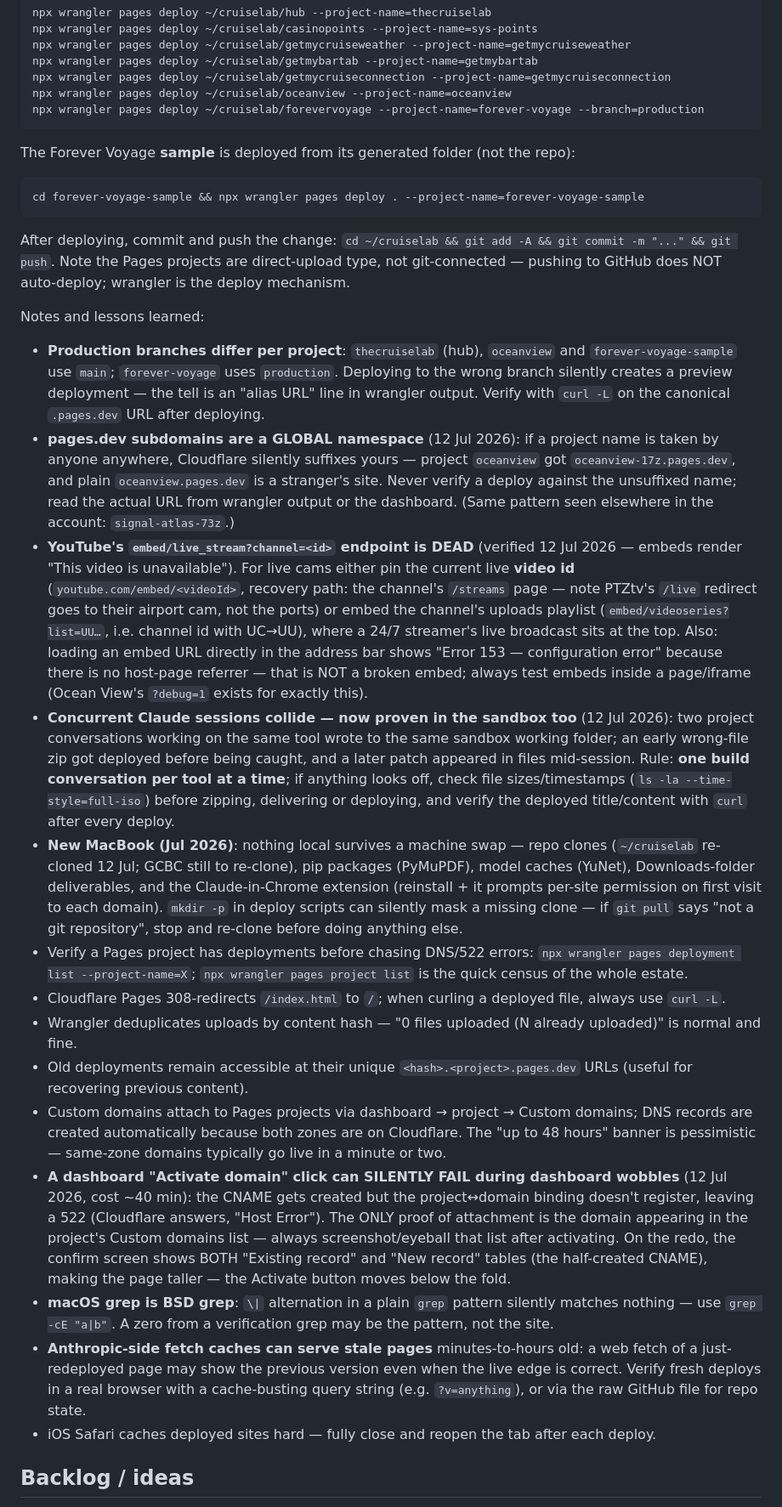
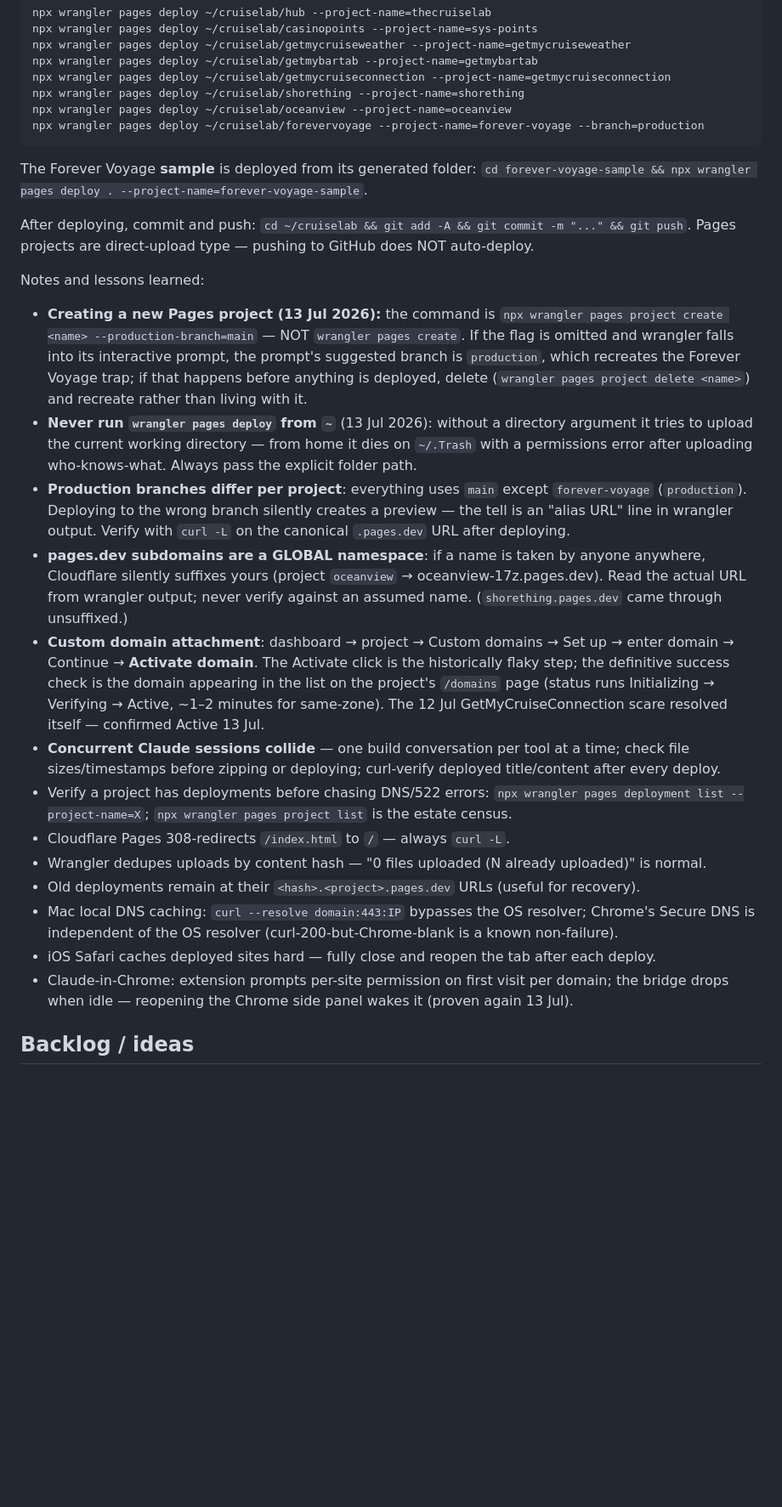
Before and after one commit to sbrodie1978/thecruiselab, a Markdown page: docs/cruiselab-master-context.md, the part around one of its changes. Shown at 85% size. Drawn GitHub-style; blank space fills up the shorter version.

````diff
--- a/docs/cruiselab-master-context.md
+++ b/docs/cruiselab-master-context.md
@@ -144,33 +167,29 @@ npx wrangler pages deploy ~/cruiselab/casinopoints --project-name=sys-points
 npx wrangler pages deploy ~/cruiselab/getmycruiseweather --project-name=getmycruiseweather
 npx wrangler pages deploy ~/cruiselab/getmybartab --project-name=getmybartab
 npx wrangler pages deploy ~/cruiselab/getmycruiseconnection --project-name=getmycruiseconnection
+npx wrangler pages deploy ~/cruiselab/shorething --project-name=shorething
 npx wrangler pages deploy ~/cruiselab/oceanview --project-name=oceanview
 npx wrangler pages deploy ~/cruiselab/forevervoyage --project-name=forever-voyage --branch=production
 ```
 
-The Forever Voyage **sample** is deployed from its generated folder (not the repo):
+The Forever Voyage **sample** is deployed from its generated folder: `cd forever-voyage-sample && npx wrangler pages deploy . --project-name=forever-voyage-sample`.
 
-```bash
-cd forever-voyage-sample && npx wrangler pages deploy . --project-name=forever-voyage-sample
-```
-
-After deploying, commit and push the change: `cd ~/cruiselab && git add -A && git commit -m "..." && git push`. Note the Pages projects are direct-upload type, not git-connected — pushing to GitHub does NOT auto-deploy; wrangler is the deploy mechanism.
+After deploying, commit and push: `cd ~/cruiselab && git add -A && git commit -m "..." && git push`. Pages projects are direct-upload type — pushing to GitHub does NOT auto-deploy.
 
 Notes and lessons learned:
-- **Production branches differ per project**: `thecruiselab` (hub), `oceanview` and `forever-voyage-sample` use `main`; `forever-voyage` uses `production`. Deploying to the wrong branch silently creates a preview deployment — the tell is an "alias URL" line in wrangler output. Verify with `curl -L` on the canonical `.pages.dev` URL after deploying.
-- **pages.dev subdomains are a GLOBAL namespace** (12 Jul 2026): if a project name is taken by anyone anywhere, Cloudflare silently suffixes yours — project `oceanview` got `oceanview-17z.pages.dev`, and plain `oceanview.pages.dev` is a stranger's site. Never verify a deploy against the unsuffixed name; read the actual URL from wrangler output or the dashboard. (Same pattern seen elsewhere in the account: `signal-atlas-73z`.)
-- **YouTube's `embed/live_stream?channel=<id>` endpoint is DEAD** (verified 12 Jul 2026 — embeds render "This video is unavailable"). For live cams either pin the current live **video id** (`youtube.com/embed/<videoId>`, recovery path: the channel's `/streams` page — note PTZtv's `/live` redirect goes to their airport cam, not the ports) or embed the channel's uploads playlist (`embed/videoseries?list=UU…`, i.e. channel id with UC→UU), where a 24/7 streamer's live broadcast sits at the top. Also: loading an embed URL directly in the address bar shows "Error 153 — configuration error" because there is no host-page referrer — that is NOT a broken embed; always test embeds inside a page/iframe (Ocean View's `?debug=1` exists for exactly this).
-- **Concurrent Claude sessions collide — now proven in the sandbox too** (12 Jul 2026): two project conversations working on the same tool wrote to the same sandbox working folder; an early wrong-file zip got deployed before being caught, and a later patch appeared in files mid-session. Rule: **one build conversation per tool at a time**; if anything looks off, check file sizes/timestamps (`ls -la --time-style=full-iso`) before zipping, delivering or deploying, and verify the deployed title/content with `curl` after every deploy.
-- **New MacBook (Jul 2026)**: nothing local survives a machine swap — repo clones (`~/cruiselab` re-cloned 12 Jul; GCBC still to re-clone), pip packages (PyMuPDF), model caches (YuNet), Downloads-folder deliverables, and the Claude-in-Chrome extension (reinstall + it prompts per-site permission on first visit to each domain). `mkdir -p` in deploy scripts can silently mask a missing clone — if `git pull` says "not a git repository", stop and re-clone before doing anything else.
-- Verify a Pages project has deployments before chasing DNS/522 errors: `npx wrangler pages deployment list --project-name=X`; `npx wrangler pages project list` is the quick census of the whole estate.
-- Cloudflare Pages 308-redirects `/index.html` to `/`; when curling a deployed file, always use `curl -L`.
-- Wrangler deduplicates uploads by content hash — "0 files uploaded (N already uploaded)" is normal and fine.
-- Old deployments remain accessible at their unique `<hash>.<project>.pages.dev` URLs (useful for recovering previous content).
-- Custom domains attach to Pages projects via dashboard → project → Custom domains; DNS records are created automatically because both zones are on Cloudflare. The "up to 48 hours" banner is pessimistic — same-zone domains typically go live in a minute or two.
-- **A dashboard "Activate domain" click can SILENTLY FAIL during dashboard wobbles** (12 Jul 2026, cost ~40 min): the CNAME gets created but the project↔domain binding doesn't register, leaving a 522 (Cloudflare answers, "Host Error"). The ONLY proof of attachment is the domain appearing in the project's Custom domains list — always screenshot/eyeball that list after activating. On the redo, the confirm screen shows BOTH "Existing record" and "New record" tables (the half-created CNAME), making the page taller — the Activate button moves below the fold.
-- **macOS grep is BSD grep**: `\|` alternation in a plain `grep` pattern silently matches nothing — use `grep -cE "a|b"`. A zero from a verification grep may be the pattern, not the site.
-- **Anthropic-side fetch caches can serve stale pages** minutes-to-hours old: a web fetch of a just-redeployed page may show the previous version even when the live edge is correct. Verify fresh deploys in a real browser with a cache-busting query string (e.g. `?v=anything`), or via the raw GitHub file for repo state.
+- **Creating a new Pages project (13 Jul 2026):** the command is `npx wrangler pages project create <name> --production-branch=main` — NOT `wrangler pages create`. If the flag is omitted and wrangler falls into its interactive prompt, the prompt's suggested branch is `production`, which recreates the Forever Voyage trap; if that happens before anything is deployed, delete (`wrangler pages project delete <name>`) and recreate rather than living with it.
+- **Never run `wrangler pages deploy` from `~`** (13 Jul 2026): without a directory argument it tries to upload the current working directory — from home it dies on `~/.Trash` with a permissions error after uploading who-knows-what. Always pass the explicit folder path.
+- **Production branches differ per project**: everything uses `main` except `forever-voyage` (`production`). Deploying to the wrong branch silently creates a preview — the tell is an "alias URL" line in wrangler output. Verify with `curl -L` on the canonical `.pages.dev` URL after deploying.
+- **pages.dev subdomains are a GLOBAL namespace**: if a name is taken by anyone anywhere, Cloudflare silently suffixes yours (project `oceanview` → oceanview-17z.pages.dev). Read the actual URL from wrangler output; never verify against an assumed name. (`shorething.pages.dev` came through unsuffixed.)
+- **Custom domain attachment**: dashboard → project → Custom domains → Set up → enter domain → Continue → **Activate domain**. The Activate click is the historically flaky step; the definitive success check is the domain appearing in the list on the project's `/domains` page (status runs Initializing → Verifying → Active, ~1–2 minutes for same-zone). The 12 Jul GetMyCruiseConnection scare resolved itself — confirmed Active 13 Jul.
+- **Concurrent Claude sessions collide** — one build conversation per tool at a time; check file sizes/timestamps before zipping or deploying; curl-verify deployed title/content after every deploy.
+- Verify a project has deployments before chasing DNS/522 errors: `npx wrangler pages deployment list --project-name=X`; `npx wrangler pages project list` is the estate census.
+- Cloudflare Pages 308-redirects `/index.html` to `/` — always `curl -L`.
+- Wrangler dedupes uploads by content hash — "0 files uploaded (N already uploaded)" is normal.
+- Old deployments remain at their `<hash>.<project>.pages.dev` URLs (useful for recovery).
+- Mac local DNS caching: `curl --resolve domain:443:IP` bypasses the OS resolver; Chrome's Secure DNS is independent of the OS resolver (curl-200-but-Chrome-blank is a known non-failure).
 - iOS Safari caches deployed sites hard — fully close and reopen the tab after each deploy.
+- Claude-in-Chrome: extension prompts per-site permission on first visit per domain; the bridge drops when idle — reopening the Chrome side panel wakes it (proven again 13 Jul).
 
 ## Backlog / ideas
 
````
Also changed, not shown: other parts of docs/cruiselab-master-context.md (+106 -79 lines).
